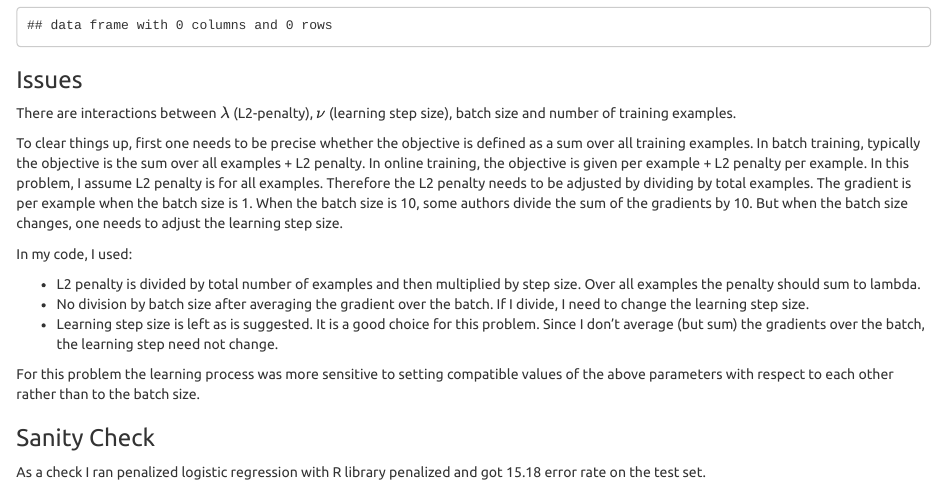
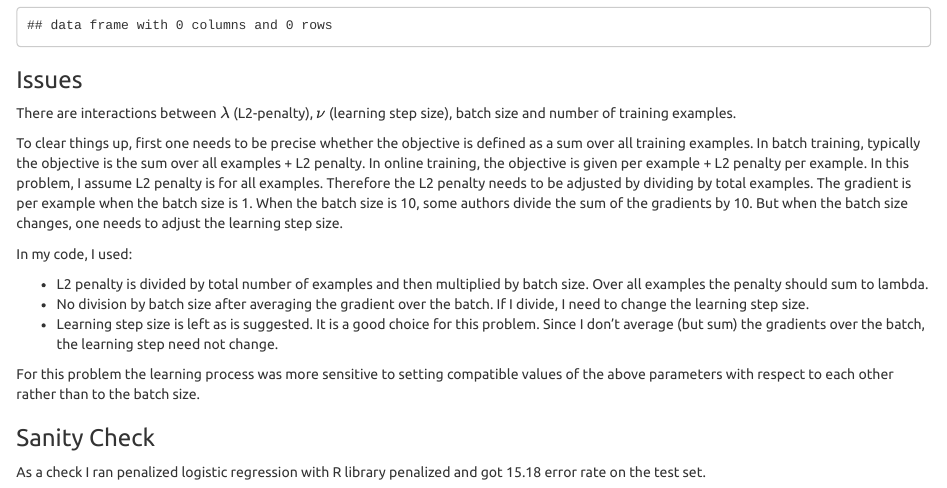
Before and after one commit to stefansavev/svm-stochastic-grad-descent, an R Markdown document (SVMDoc.Rmd): the page in a window 1100 px wide, from 2760 px down. Rendered offline with R 4.5, knitr and Pandoc, with nearby package versions; some code elsewhere in the file could not run offline.

Commit message:
step size -> batch size

```diff
--- a/SVMDoc.Rmd
+++ b/SVMDoc.Rmd
@@ -147,7 +147,7 @@ the learning step size.
 
 In my code, I used:
 
-* L2 penalty is divided by total number of examples and then multiplied by step size. Over all examples the penalty should sum to lambda.
+* L2 penalty is divided by total number of examples and then multiplied by batch size. Over all examples the penalty should sum to lambda.
 * No division by batch size after averaging the gradient over the batch. If I divide, I need to change the learning step size.
 * Learning step size is left as is suggested. It is a good choice for this problem. Since
 I don't average (but sum) the gradients over the batch, the learning step need not change.
```
